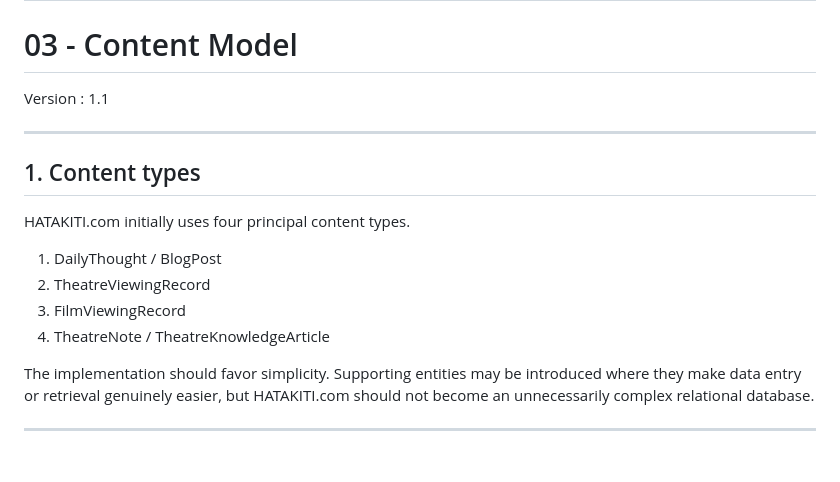
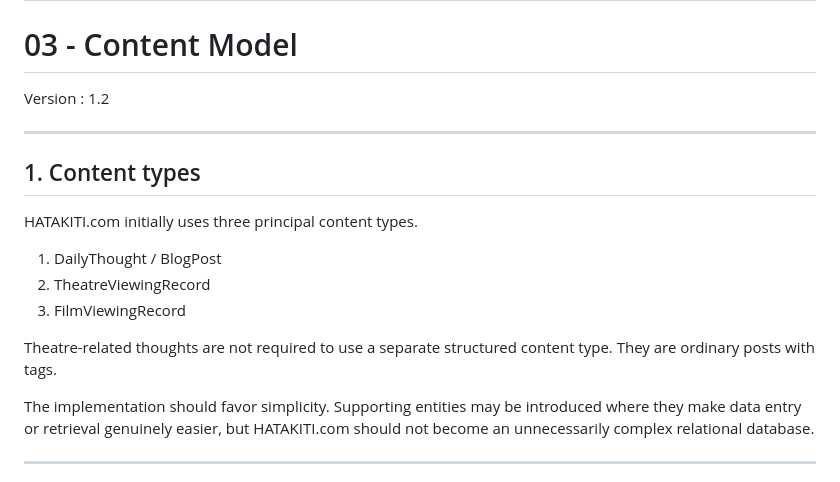
Before and after one commit to nisehatakiti/HATAKITI.com, a Markdown page: docs/03-ContentModel.md, the part around one of its changes. Rendered like a GitHub page.

```diff
--- a/docs/03-ContentModel.md
+++ b/docs/03-ContentModel.md
@@ -2,18 +2,19 @@
 
 # 03 - Content Model
 
-Version : 1.1
+Version : 1.2
 
 ---
 
 ## 1. Content types
 
-HATAKITI.com initially uses four principal content types.
+HATAKITI.com initially uses three principal content types.
 
 1. DailyThought / BlogPost
 2. TheatreViewingRecord
 3. FilmViewingRecord
-4. TheatreNote / TheatreKnowledgeArticle
+
+Theatre-related thoughts are not required to use a separate structured content type. They are ordinary posts with tags.
 
 The implementation should favor simplicity. Supporting entities may be introduced where they make data entry or retrieval genuinely easier, but HATAKITI.com should not become an unnecessarily complex relational database.
 
```
Also changed, not shown: other parts of docs/03-ContentModel.md (+24 -25 lines).
